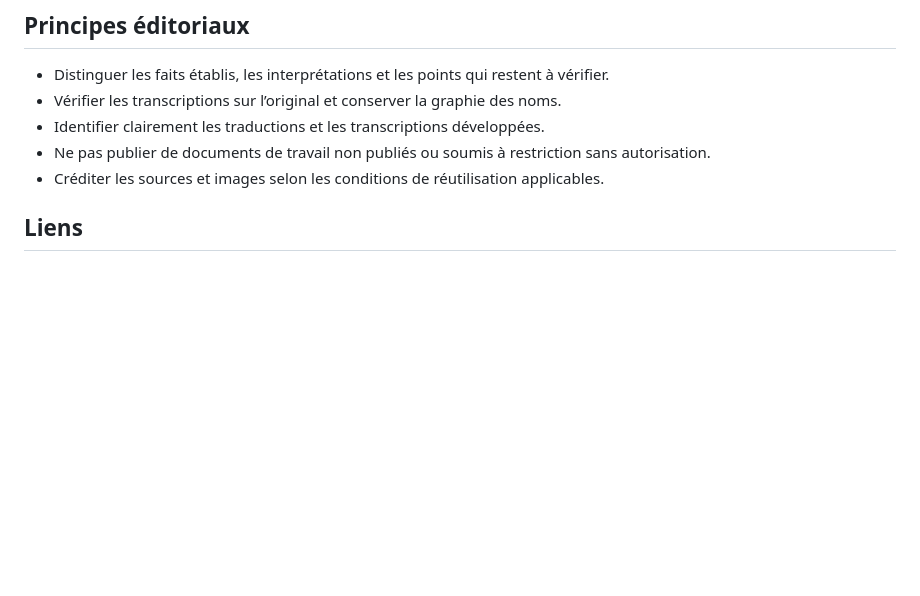
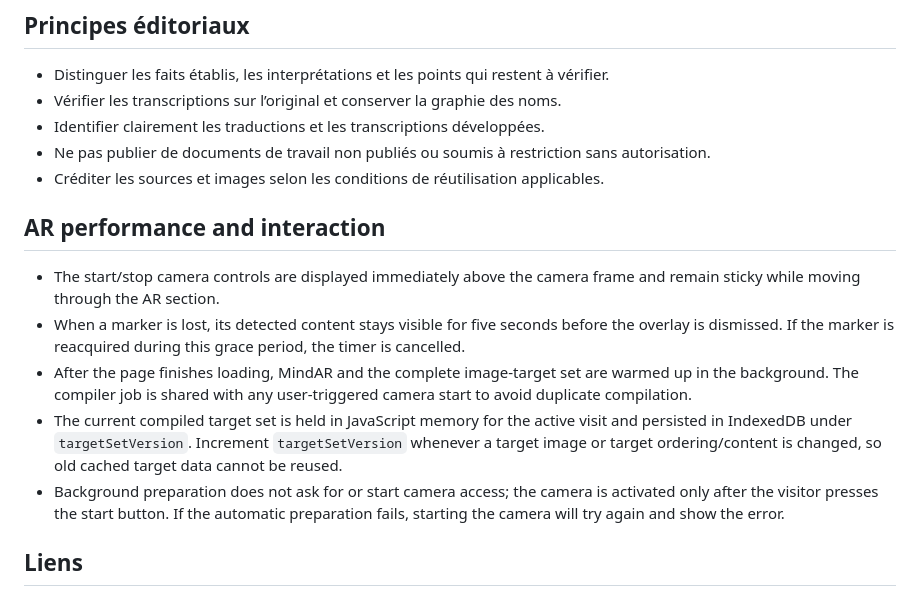
Before and after one commit to sylvainlorillou/AR-Cimetiere-Franco-Espagnol-de-Danang, a Markdown page: README.md, the part around the change. GitHub-like rendering; blank space fills up the shorter version.

Commit message:
Document AR controls, five-second lost-marker grace period and background target caching

```diff
--- a/README.md
+++ b/README.md
@@ -59,6 +59,15 @@ Site statique : publier la racine du dépôt sur Vercel, sans étape de compilat
 - Ne pas publier de documents de travail non publiés ou soumis à restriction sans autorisation.
 - Créditer les sources et images selon les conditions de réutilisation applicables.
 
+
+## AR performance and interaction
+
+- The start/stop camera controls are displayed immediately above the camera frame and remain sticky while moving through the AR section.
+- When a marker is lost, its detected content stays visible for five seconds before the overlay is dismissed. If the marker is reacquired during this grace period, the timer is cancelled.
+- After the page finishes loading, MindAR and the complete image-target set are warmed up in the background. The compiler job is shared with any user-triggered camera start to avoid duplicate compilation.
+- The current compiled target set is held in JavaScript memory for the active visit and persisted in IndexedDB under `targetSetVersion`. Increment `targetSetVersion` whenever a target image or target ordering/content is changed, so old cached target data cannot be reused.
+- Background preparation does not ask for or start camera access; the camera is activated only after the visitor presses the start button. If the automatic preparation fails, starting the camera will try again and show the error.
+
 ## Liens
 
 - AECV : https://aecv-mientrung.com/
```
